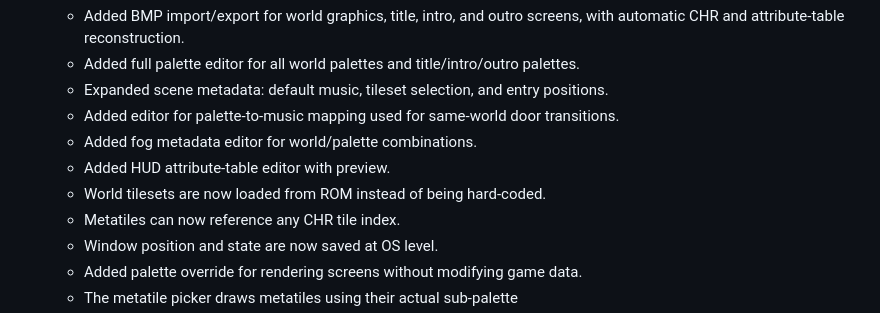
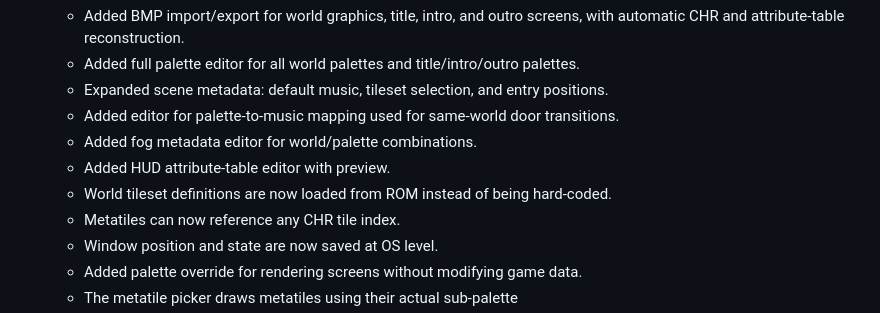
Before and after one commit to kaimitai/faxedit, a Markdown page: readme.md, the part around the change. GitHub-like rendering.

```diff
--- a/readme.md
+++ b/readme.md
@@ -59,7 +59,7 @@ This editor is in development, and is being released as a beta. Some bugs are ex
   * Added editor for palette-to-music mapping used for same‑world door transitions.
   * Added fog metadata editor for world/palette combinations.
   * Added HUD attribute-table editor with preview.
-  * World tilesets are now loaded from ROM instead of being hard‑coded.
+  * World tileset definitions are now loaded from ROM instead of being hard‑coded.
   * Metatiles can now reference any CHR tile index.
   * Window position and state are now saved at OS level.
   * Added palette override for rendering screens without modifying game data.
```
Also changed, not shown: docs/doc.md (+14 -5 lines), docs/img/win_project_control.png, docs/img/win_screen_tilemap.png.
